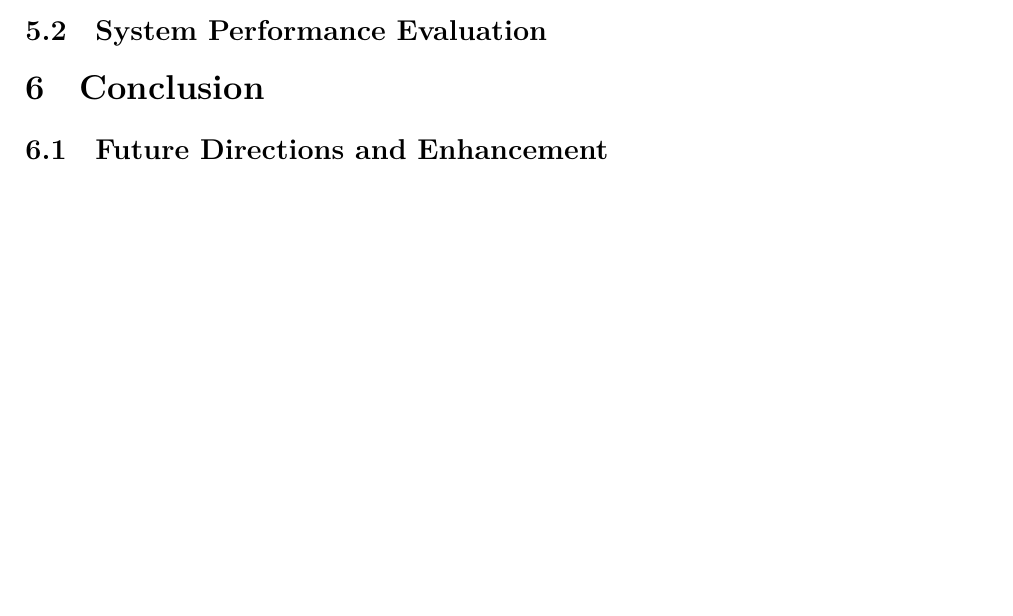
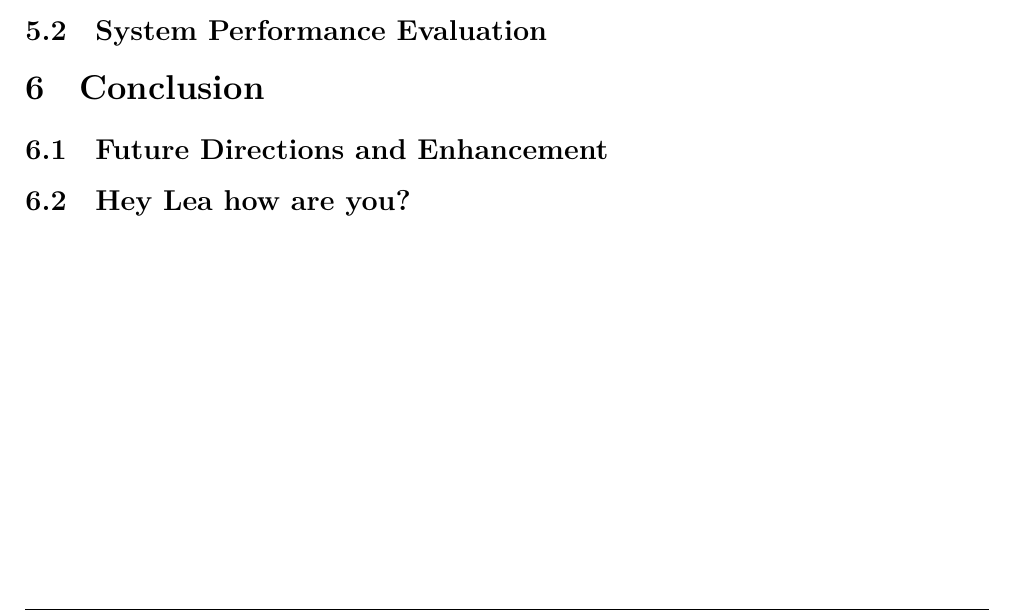
Before and after one commit to leagrieder/fuzzy-hashing, a LaTeX document (report/report.tex, which reads report/parts/Conclusion.tex): part of page 2 of 2, cut so that both start at the same text, the shorter picture padded with empty space. Compiled offline with XeLaTeX.

Commit message:
Test conclusion

```diff
--- a/report/parts/Conclusion.tex
+++ b/report/parts/Conclusion.tex
@@ -1,3 +1,5 @@
 \section{Conclusion}
 
 \subsection{Future Directions and Enhancement}
+
+\subsection{Hey Lea how are you?}
```
